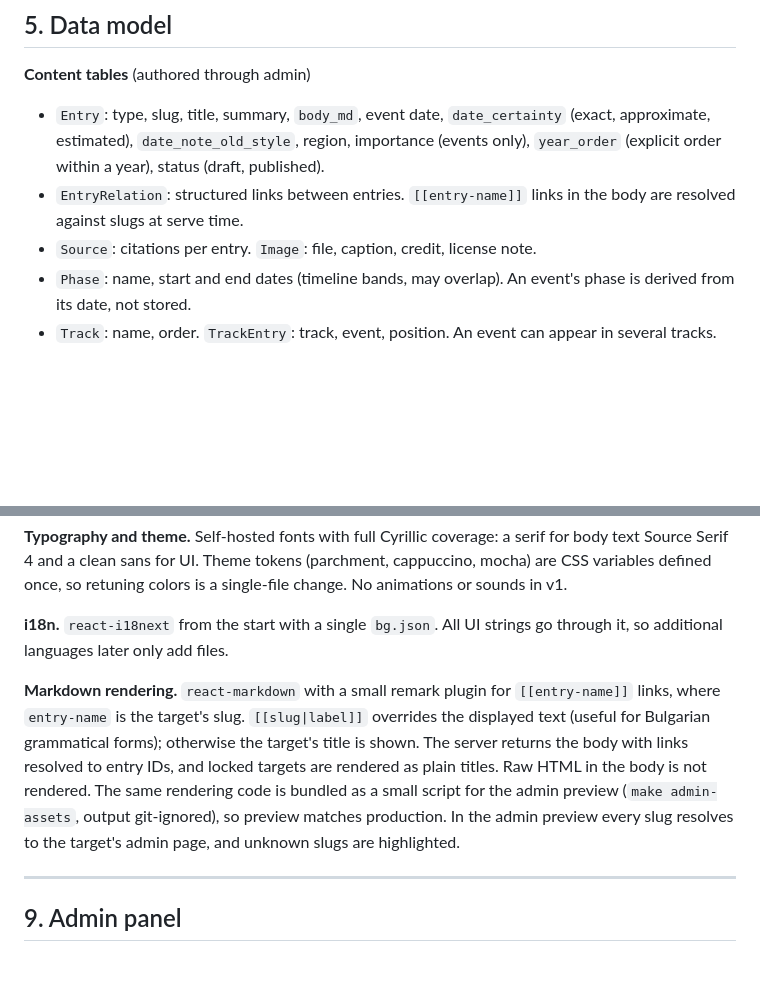
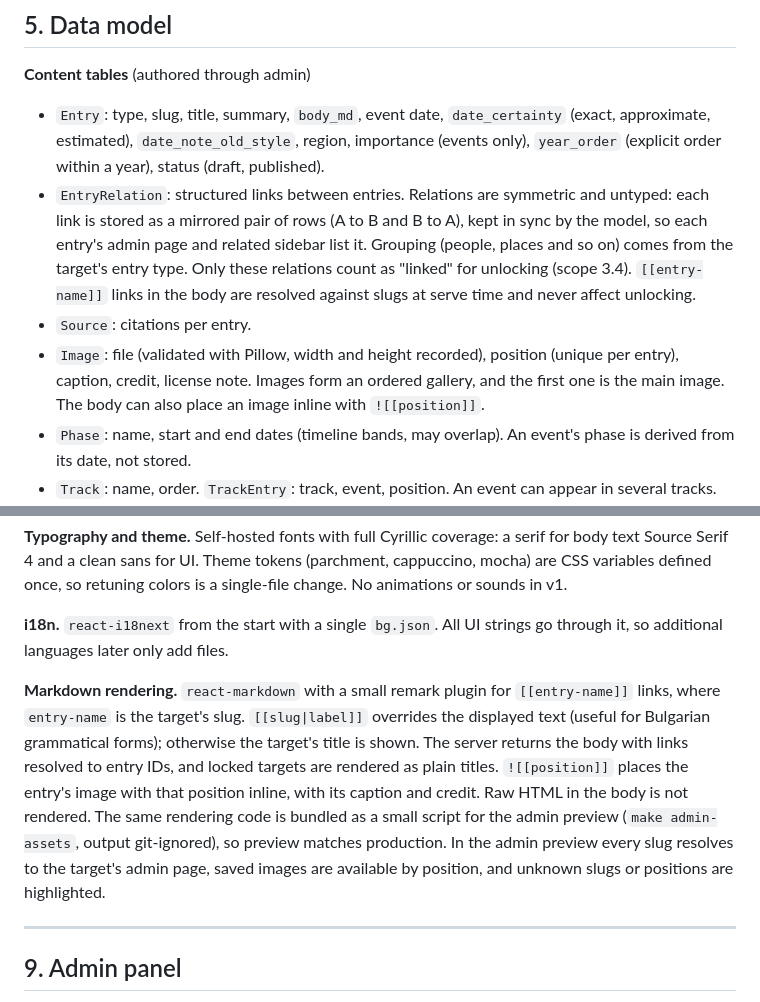
Before and after one commit to kborisov1/Buditel-app, a Markdown page: docs/architecture.md, 2 parts joined by grey strips. GitHub-like rendering; blank space fills up the shorter version.

Commit message:
Document relations, images and what counts as linked for unlocking
Co-Authored-By: Claude Opus 5.5 <noreply@anthropic.com>

```diff
--- a/docs/architecture.md
+++ b/docs/architecture.md
@@ -98,8 +98,9 @@ Business rules live in plain service modules inside each app (for example `progr
 **Content tables** (authored through admin)
 
 - `Entry`: type, slug, title, summary, `body_md`, event date, `date_certainty` (exact, approximate, estimated), `date_note_old_style`, region, importance (events only), `year_order` (explicit order within a year), status (draft, published).
-- `EntryRelation`: structured links between entries. `[[entry-name]]` links in the body are resolved against slugs at serve time.
-- `Source`: citations per entry. `Image`: file, caption, credit, license note.
+- `EntryRelation`: structured links between entries. Relations are symmetric and untyped: each link is stored as a mirrored pair of rows (A to B and B to A), kept in sync by the model, so each entry's admin page and related sidebar list it. Grouping (people, places and so on) comes from the target's entry type. Only these relations count as "linked" for unlocking (scope 3.4). `[[entry-name]]` links in the body are resolved against slugs at serve time and never affect unlocking.
+- `Source`: citations per entry.
+- `Image`: file (validated with Pillow, width and height recorded), position (unique per entry), caption, credit, license note. Images form an ordered gallery, and the first one is the main image. The body can also place an image inline with `![[position]]`.
 - `Phase`: name, start and end dates (timeline bands, may overlap). An event's phase is derived from its date, not stored.
 - `Track`: name, order. `TrackEntry`: track, event, position. An event can appear in several tracks.
 - `Gate` and `GateRequirement`: an event unlocked only after listed other events are read and passed.
@@ -198,7 +199,7 @@ The time zone is stored per user, with a default of the browser's zone captured
 
 **i18n.** `react-i18next` from the start with a single `bg.json`. All UI strings go through it, so additional languages later only add files.
 
-**Markdown rendering.** `react-markdown` with a small remark plugin for `[[entry-name]]` links, where `entry-name` is the target's slug. `[[slug|label]]` overrides the displayed text (useful for Bulgarian grammatical forms); otherwise the target's title is shown. The server returns the body with links resolved to entry IDs, and locked targets are rendered as plain titles. Raw HTML in the body is not rendered. The same rendering code is bundled as a small script for the admin preview (`make admin-assets`, output git-ignored), so preview matches production. In the admin preview every slug resolves to the target's admin page, and unknown slugs are highlighted.
+**Markdown rendering.** `react-markdown` with a small remark plugin for `[[entry-name]]` links, where `entry-name` is the target's slug. `[[slug|label]]` overrides the displayed text (useful for Bulgarian grammatical forms); otherwise the target's title is shown. The server returns the body with links resolved to entry IDs, and locked targets are rendered as plain titles. `![[position]]` places the entry's image with that position inline, with its caption and credit. Raw HTML in the body is not rendered. The same rendering code is bundled as a small script for the admin preview (`make admin-assets`, output git-ignored), so preview matches production. In the admin preview every slug resolves to the target's admin page, saved images are available by position, and unknown slugs or positions are highlighted.
 
 ---
 
```
Also changed, not shown: docs/scope.md (+1 -1 lines).
